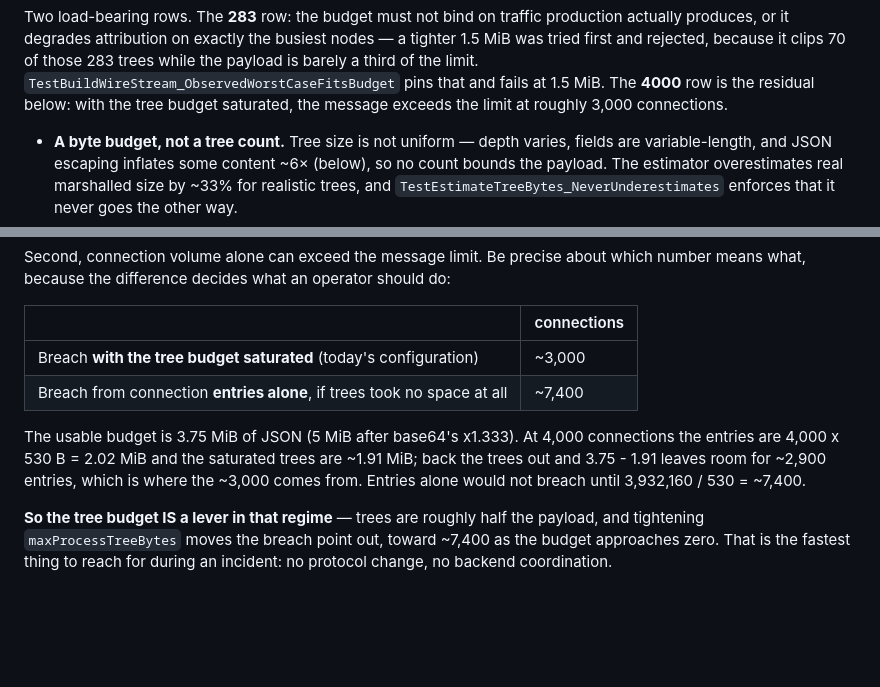
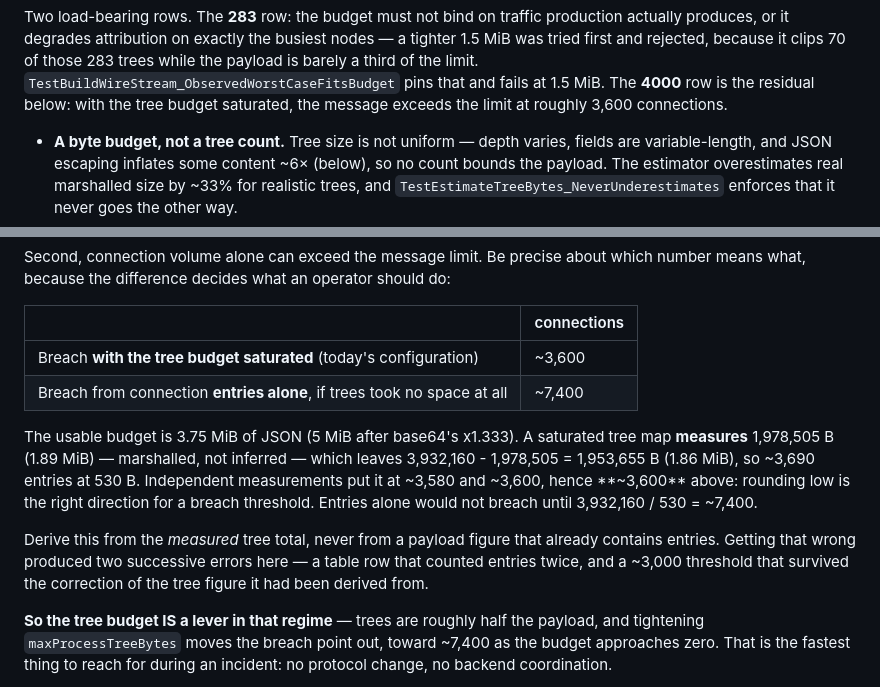
Before and after one commit to kubescape/node-agent, a Markdown page: docs/features/network-stream-process-attribution.md, 2 parts joined by grey strips. GitHub-like rendering; blank space fills up the shorter version.

Commit message:
docs(networkstream): correct the saturated-tree breach threshold to ~3,600 (SUB-7786)
The previous commit corrected the saturated-tree figure from 2.27 to 1.91 MiB but left
the threshold that had been derived from the old figure at ~3,000, so the paragraph
contradicted its own arithmetic: 3.75 - 1.91 leaves 1.84 MiB, which is ~3,640 entries,
not ~2,900. The ~2,900 only followed from the retired 2.27 MiB.

Measured directly this time rather than derived from another derived number: a
saturated tree map marshals to 1,978,505 B (1.89 MiB), leaving 3,932,160 - 1,978,505 =
1,953,655 B (1.86 MiB), so ~3,690 entries at 530 B. Two independent measurements put it
at ~3,580 and ~3,600, so the doc states ~3,600 -- rounding low is the right direction
for a breach threshold. Corrected in all three places: the table caption, the residual
table row and the derivation.

Added the rule that produced both of the errors in this chain, so the next person does
not repeat it: derive the threshold from the measured tree total, never from a payload
figure that already contains entries.

Unaffected: entries alone still breach at 3,932,160 / 530 = ~7,400, and the operator
conclusion -- that maxProcessTreeBytes is a real lever because trees are roughly half
the payload in that regime -- holds unchanged at ~3,600.

Co-Authored-By: Claude Opus 5 <noreply@anthropic.com>
Signed-off-by: Alon <alon@armosec.io>

```diff
--- a/docs/features/network-stream-process-attribution.md
+++ b/docs/features/network-stream-process-attribution.md
@@ -253,7 +253,7 @@ nodes — a tighter 1.5 MiB was tried first and rejected, because it clips 70 of
 283 trees while the payload is barely a third of the limit.
 `TestBuildWireStream_ObservedWorstCaseFitsBudget` pins that and fails at 1.5 MiB.
 The **4000** row is the residual below: with the tree budget saturated, the message
-exceeds the limit at roughly 3,000 connections.
+exceeds the limit at roughly 3,600 connections.
 
 - **A byte budget, not a tree count.** Tree size is not uniform — depth varies,
   fields are variable-length, and JSON escaping inflates some content ~6× (below),
@@ -315,14 +315,20 @@ number means what, because the difference decides what an operator should do:
 
 | | connections |
 |---|---|
-| Breach **with the tree budget saturated** (today's configuration) | ~3,000 |
+| Breach **with the tree budget saturated** (today's configuration) | ~3,600 |
 | Breach from connection **entries alone**, if trees took no space at all | ~7,400 |
 
-The usable budget is 3.75 MiB of JSON (5 MiB after base64's x1.333). At 4,000
-connections the entries are 4,000 x 530 B = 2.02 MiB and the saturated trees are
-~1.91 MiB; back the trees out and 3.75 - 1.91 leaves room for ~2,900 entries, which is
-where the ~3,000 comes from. Entries alone would not breach until 3,932,160 / 530 =
-~7,400.
+The usable budget is 3.75 MiB of JSON (5 MiB after base64's x1.333). A saturated tree
+map **measures** 1,978,505 B (1.89 MiB) — marshalled, not inferred — which leaves
+3,932,160 - 1,978,505 = 1,953,655 B (1.86 MiB), so ~3,690 entries at 530 B. Independent
+measurements put it at ~3,580 and ~3,600, hence **~3,600** above: rounding low is the
+right direction for a breach threshold. Entries alone would not breach until
+3,932,160 / 530 = ~7,400.
+
+Derive this from the *measured* tree total, never from a payload figure that already
+contains entries. Getting that wrong produced two successive errors here — a table row
+that counted entries twice, and a ~3,000 threshold that survived the correction of the
+tree figure it had been derived from.
 
 **So the tree budget IS a lever in that regime** — trees are roughly half the payload,
 and tightening `maxProcessTreeBytes` moves the breach point out, toward ~7,400 as the
```
